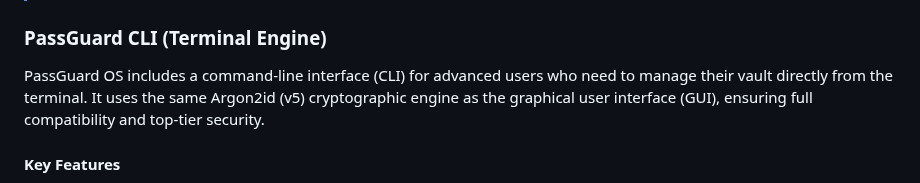
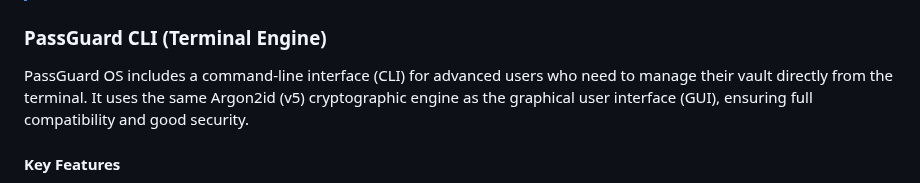
Before and after one commit to Nooch98/PassGuard-OS, a Markdown page: README.md, the part around the change. Rendered like a GitHub page.

```diff
--- a/README.md
+++ b/README.md
@@ -112,7 +112,7 @@ PassGuard Warp is a high-speed, peer-to-peer synchronization protocol designed t
 > For Warp Sync to function, both devices must be on the same Wi-Fi/LAN, and the Host must have port `8888` accessible. The system automatically calls `security.resumeLocking()` once the session is terminated.
 
 ### PassGuard CLI (Terminal Engine)
-PassGuard OS includes a command-line interface (CLI) for advanced users who need to manage their vault directly from the terminal. It uses the same Argon2id (v5) cryptographic engine as the graphical user interface (GUI), ensuring full compatibility and top-tier security.
+PassGuard OS includes a command-line interface (CLI) for advanced users who need to manage their vault directly from the terminal. It uses the same Argon2id (v5) cryptographic engine as the graphical user interface (GUI), ensuring full compatibility and good security.
 
 #### Key Features
 * **Full CRUD Support:** Create, Read, Update, and Delete vault records.
```
